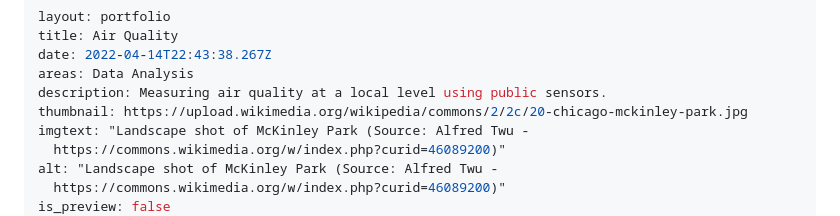
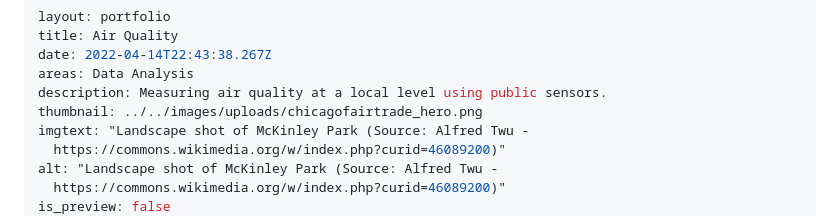
Before and after one commit to code-312/code312-gatsby, a Markdown page: _posts/portfolio/2022-04-14-air-quality.md, the part around the change. GitHub-like rendering.

Commit message:
changed filename to a file in our system

```diff
--- a/_posts/portfolio/2022-04-14-air-quality.md
+++ b/_posts/portfolio/2022-04-14-air-quality.md
@@ -4,7 +4,7 @@ title: Air Quality
 date: 2022-04-14T22:43:38.267Z
 areas: Data Analysis
 description: Measuring air quality at a local level using public sensors.
-thumbnail: https://upload.wikimedia.org/wikipedia/commons/2/2c/20-chicago-mckinley-park.jpg
+thumbnail: ../../images/uploads/chicagofairtrade_hero.png
 imgtext: "Landscape shot of McKinley Park (Source: Alfred Twu -
   https://commons.wikimedia.org/w/index.php?curid=46089200)"
 alt: "Landscape shot of McKinley Park (Source: Alfred Twu -
```
